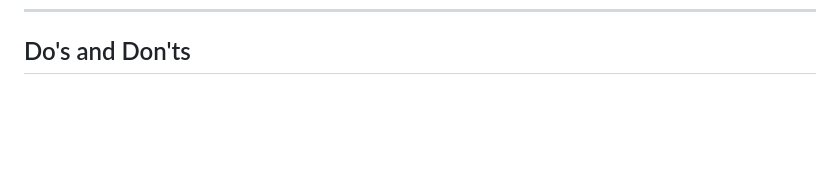
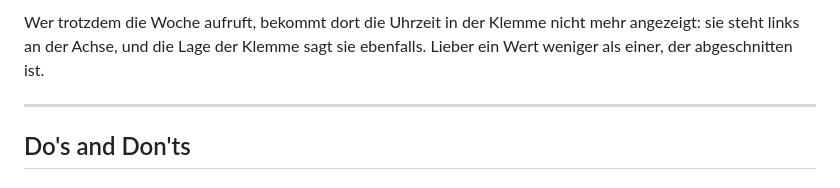
Before and after one commit to yanikroesti/school, a Markdown page: DESIGN.md, the part around one of its changes. Drawn GitHub-style; blank space fills up the shorter version.

```diff
--- a/DESIGN.md
+++ b/DESIGN.md
@@ -617,3 +710,9 @@ Beim Beheben des ersten Fehlers fiel auf, dass sie gebraucht wird.
+Wer trotzdem die Woche aufruft, bekommt dort die Uhrzeit in der Klemme nicht
+mehr angezeigt: sie steht links an der Achse, und die Lage der Klemme sagt sie
+ebenfalls. Lieber ein Wert weniger als einer, der abgeschnitten ist.
+
+---
+
 ## Do's and Don'ts
 
 ### Do:
```
Also changed, not shown: other parts of DESIGN.md (+93 -0 lines).
